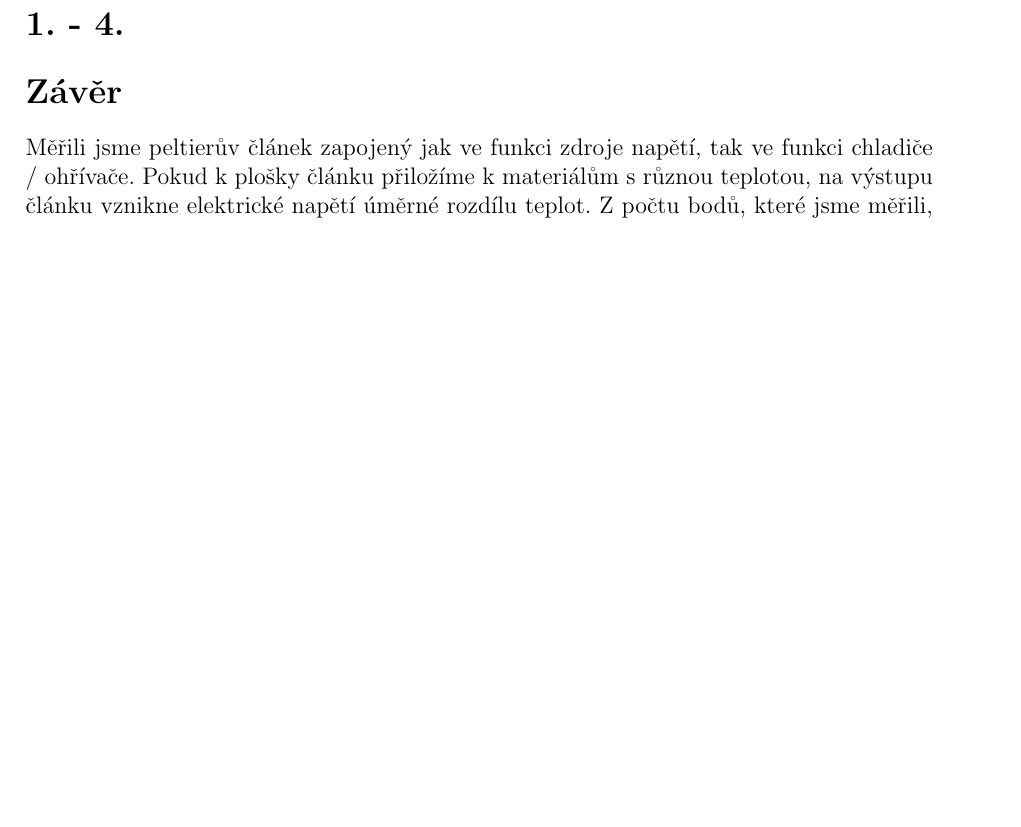
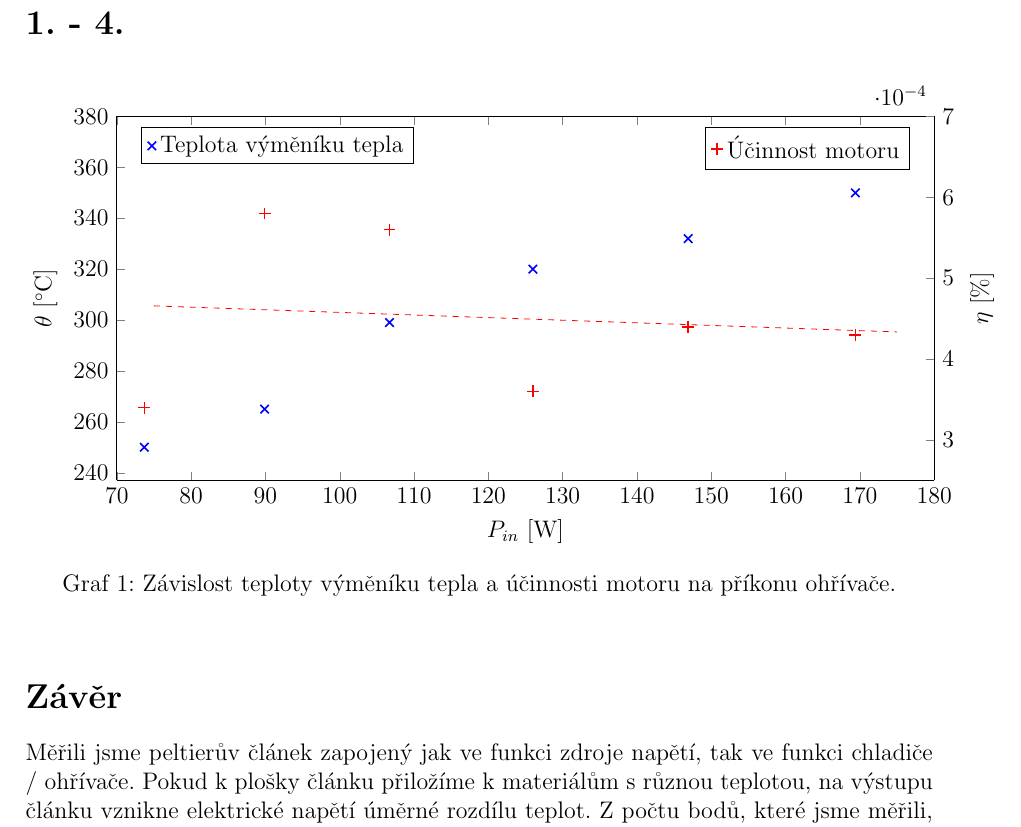
Before and after one commit to charvotj/OZU, a LaTeX document (8/OZU_8.tex): part of the page, cut so that both start at the same text, the shorter picture padded with empty space. Compiled offline with pdfLaTeX.

Commit message:
8 - prvni graf

```diff
--- a/8/OZU_8.tex
+++ b/8/OZU_8.tex
@@ -78,6 +78,60 @@
 \section{1. - 4.}
 
 
+\begin{figure*}[h!]
+	\begin{tikzpicture}
+		\centering
+		\begin{axis}
+			[
+			xlabel={\( P_{in}\ [\unit{\watt}]\)},
+			ylabel={\( \theta\ [\unit{\degreeCelsius}]\)},
+			axis y line*=left, % dve y osy
+			width=1\textwidth,
+			height = 0.5\textwidth,
+			legend pos=north west,
+			xmin=70,
+			% ymin=,
+			xmax=180,
+			ymax=380
+			]
+
+			\addplot[mark=x, thick, blue, only marks, mark size=3pt] table [skip first n=2, x=P1, y=t, col sep=comma] {data/prvni-cast.csv};
+
+			\addlegendentry{Teplota výměníku tepla}
+
+		\end{axis}
+
+
+		% Second y axis
+		\begin{axis}
+			[
+			ylabel={\(\eta\ [\unit{\percent}]\)},
+			axis x line=none,
+			axis y line*=right,
+			width=1\textwidth,
+			height = 0.5\textwidth,
+			legend pos=north east,
+			xmin=70,
+			ymin=2.5e-4,
+			xmax=180,
+			ymax=7e-4
+			]
+
+			\addplot[mark= +, thick, red, only marks, mark size=3pt] table [skip first n=2, x=P1, y=etha, col sep=comma] {data/prvni-cast.csv};
+			\addplot[samples=2,domain = 75:175,red,dashed, thin]{0.000489979-x*3.225855279410e-7};
+
+			\addlegendentry{Účinnost motoru}
+
+	\end{axis}
+
+	\end{tikzpicture}
+	\caption{Závislost teploty výměníku tepla a účinnosti motoru na příkonu ohřívače.}
+\end{figure*}
+
+
+
+
+
 
 
 	% \clearpage
```
Also changed, not shown: 8/data/prvni-cast.csv (added, +9 -0 lines), 8/8 Laboratorni cviceni BPC-OZU 2023.pdf (added), 8/OZU_8.pdf.
